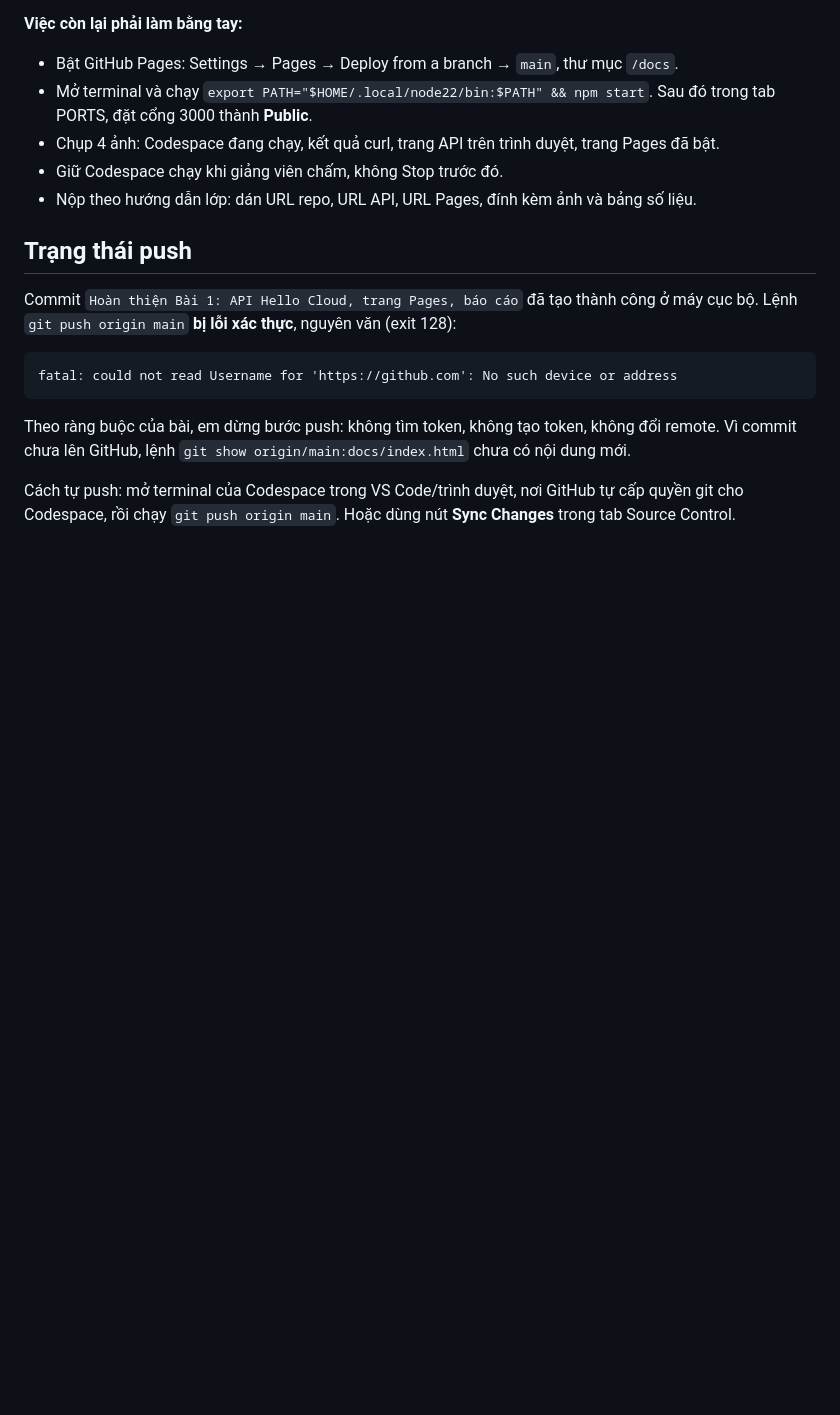
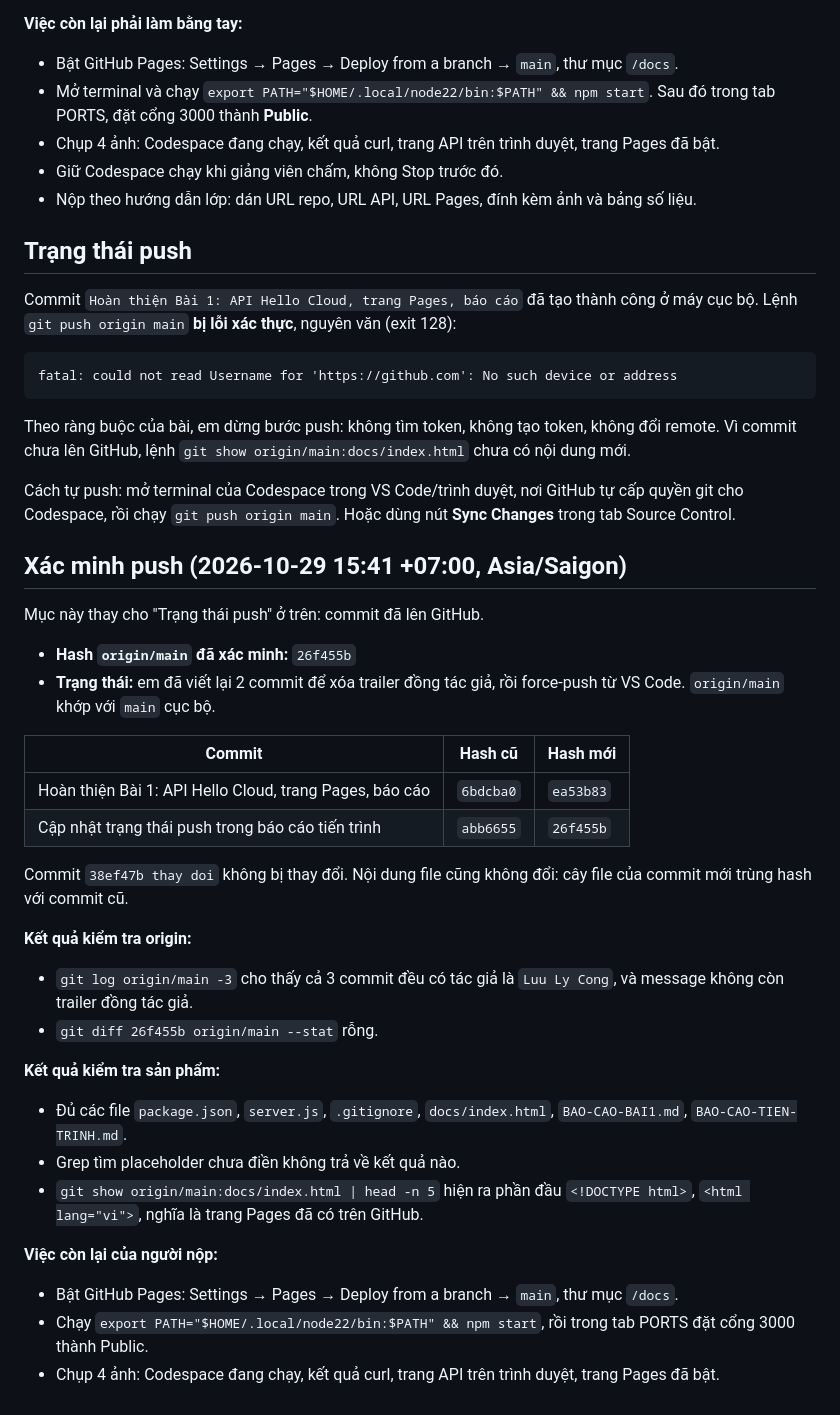
Before and after one commit to LuuLyCong/tdmu-cloud-lab-LuuLyCong, a Markdown page: BAO-CAO-TIEN-TRINH.md, the part around the change. Rendered like a GitHub page; blank space fills up the shorter version.

Commit message:
Ghi nhận xác minh push Bài 1

```diff
--- a/BAO-CAO-TIEN-TRINH.md
+++ b/BAO-CAO-TIEN-TRINH.md
@@ -144,3 +144,31 @@ fatal: could not read Username for 'https://github.com': No such device or addre
 Theo ràng buộc của bài, em dừng bước push: không tìm token, không tạo token, không đổi remote. Vì commit chưa lên GitHub, lệnh `git show origin/main:docs/index.html` chưa có nội dung mới.
 
 Cách tự push: mở terminal của Codespace trong VS Code/trình duyệt, nơi GitHub tự cấp quyền git cho Codespace, rồi chạy `git push origin main`. Hoặc dùng nút **Sync Changes** trong tab Source Control.
+
+## Xác minh push (2026-10-29 15:41 +07:00, Asia/Saigon)
+
+Mục này thay cho "Trạng thái push" ở trên: commit đã lên GitHub.
+
+- **Hash `origin/main` đã xác minh:** `26f455b`
+- **Trạng thái:** em đã viết lại 2 commit để xóa trailer đồng tác giả, rồi force-push từ VS Code. `origin/main` khớp với `main` cục bộ.
+
+| Commit | Hash cũ | Hash mới |
+|---|---|---|
+| Hoàn thiện Bài 1: API Hello Cloud, trang Pages, báo cáo | `6bdcba0` | `ea53b83` |
+| Cập nhật trạng thái push trong báo cáo tiến trình | `abb6655` | `26f455b` |
+
+Commit `38ef47b thay doi` không bị thay đổi. Nội dung file cũng không đổi: cây file của commit mới trùng hash với commit cũ.
+
+**Kết quả kiểm tra origin:**
+- `git log origin/main -3` cho thấy cả 3 commit đều có tác giả là `Luu Ly Cong`, và message không còn trailer đồng tác giả.
+- `git diff 26f455b origin/main --stat` rỗng.
+
+**Kết quả kiểm tra sản phẩm:**
+- Đủ các file `package.json`, `server.js`, `.gitignore`, `docs/index.html`, `BAO-CAO-BAI1.md`, `BAO-CAO-TIEN-TRINH.md`.
+- Grep tìm placeholder chưa điền không trả về kết quả nào.
+- `git show origin/main:docs/index.html | head -n 5` hiện ra phần đầu `<!DOCTYPE html>`, `<html lang="vi">`, nghĩa là trang Pages đã có trên GitHub.
+
+**Việc còn lại của người nộp:**
+- Bật GitHub Pages: Settings → Pages → Deploy from a branch → `main`, thư mục `/docs`.
+- Chạy `export PATH="$HOME/.local/node22/bin:$PATH" && npm start`, rồi trong tab PORTS đặt cổng 3000 thành Public.
+- Chụp 4 ảnh: Codespace đang chạy, kết quả curl, trang API trên trình duyệt, trang Pages đã bật.
```
